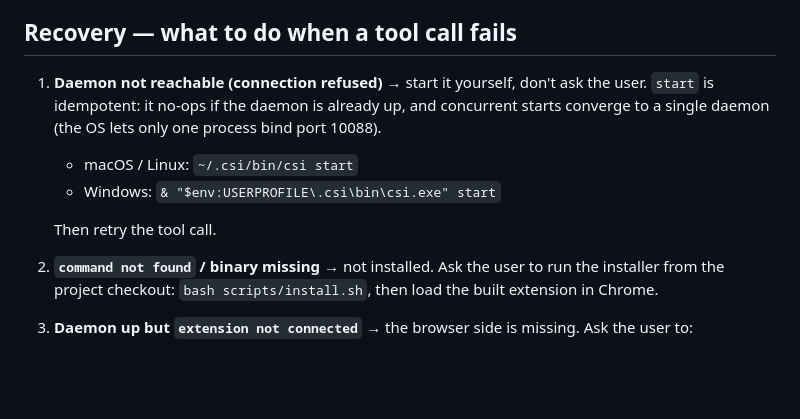
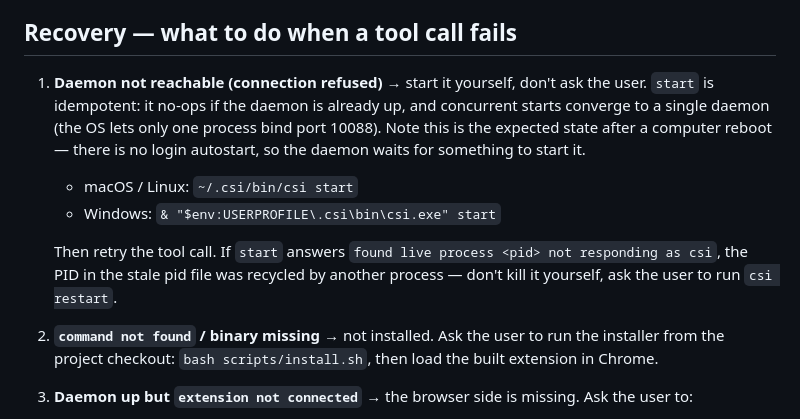
Before and after one commit to ximing/csi, a Markdown page: skill/references/operations.md, the part around the change. Rendered like a GitHub page; blank space fills up the shorter version.

Commit message:
skill 补充引导：重启电脑后 daemon 不自启属预期，start 冲突时让用户手动 restart

```diff
--- a/skill/references/operations.md
+++ b/skill/references/operations.md
@@ -24,11 +24,11 @@ The daemon binds `127.0.0.1` only — it is never reachable from other machines.
 
 ## Recovery — what to do when a tool call fails
 
-1. **Daemon not reachable (connection refused)** → start it yourself, don't ask the user. `start` is idempotent: it no-ops if the daemon is already up, and concurrent starts converge to a single daemon (the OS lets only one process bind port 10088).
+1. **Daemon not reachable (connection refused)** → start it yourself, don't ask the user. `start` is idempotent: it no-ops if the daemon is already up, and concurrent starts converge to a single daemon (the OS lets only one process bind port 10088). Note this is the expected state after a computer reboot — there is no login autostart, so the daemon waits for something to start it.
    - macOS / Linux: `~/.csi/bin/csi start`
    - Windows: `& "$env:USERPROFILE\.csi\bin\csi.exe" start`
 
-   Then retry the tool call.
+   Then retry the tool call. If `start` answers `found live process <pid> not responding as csi`, the PID in the stale pid file was recycled by another process — don't kill it yourself, ask the user to run `csi restart`.
 2. **`command not found` / binary missing** → not installed. Ask the user to run the installer from the project checkout: `bash scripts/install.sh`, then load the built extension in Chrome.
 3. **Daemon up but `extension not connected`** → the browser side is missing. Ask the user to:
    - Open `chrome://extensions` and verify the CSI extension is installed and enabled.
```
Also changed, not shown: skill/SKILL.md (+2 -0 lines).
